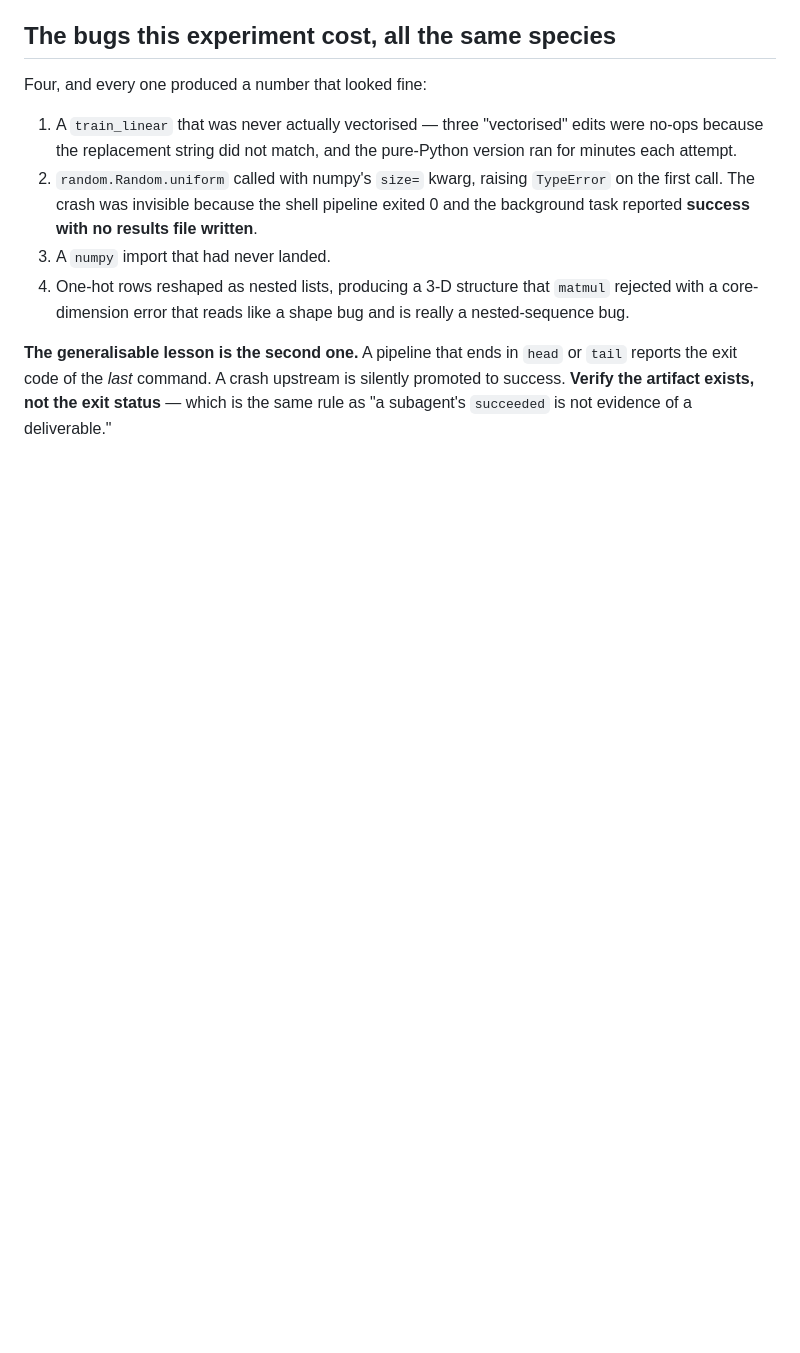
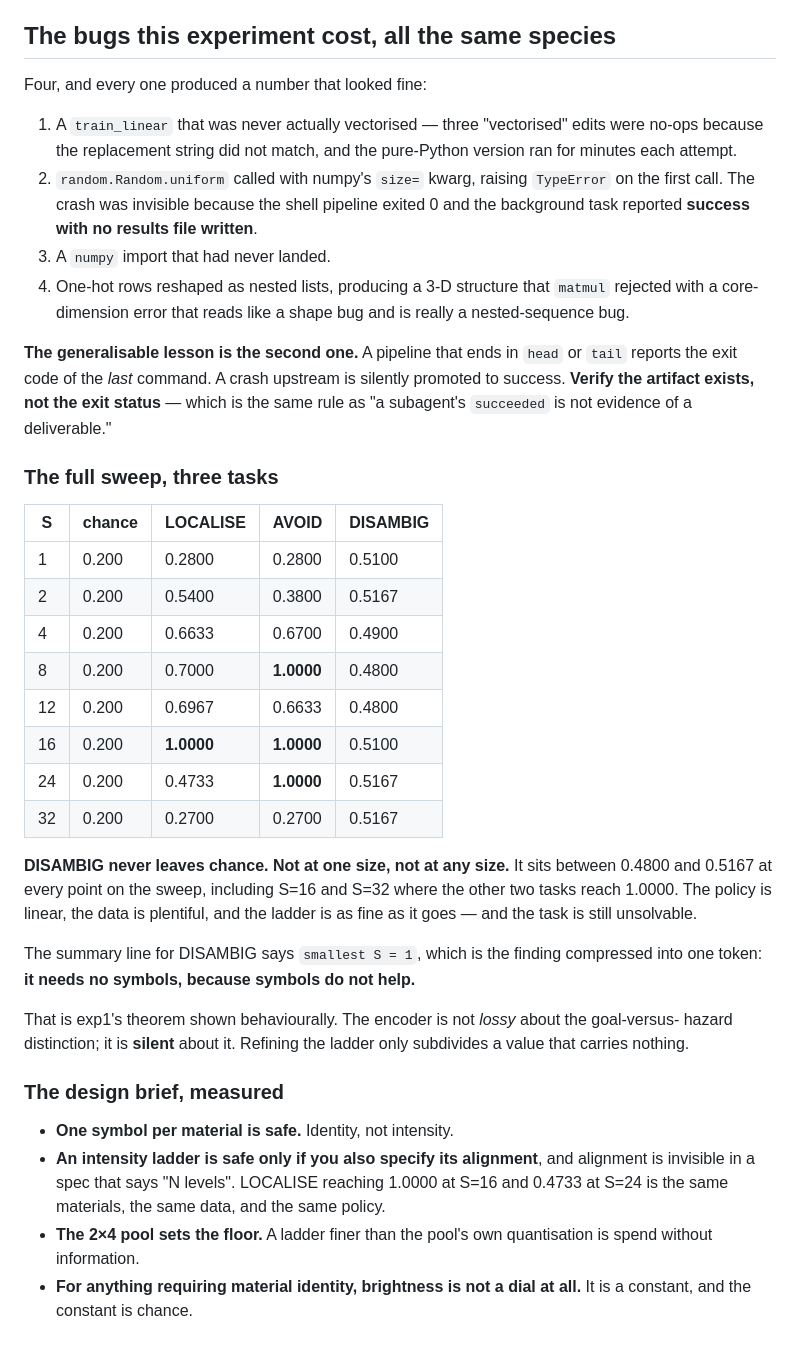
Before and after one commit to SuperInstance/voxelglyph, a Markdown page: FINDINGS.md, the part around the change. Drawn GitHub-style; blank space fills up the shorter version.

Commit message:
voxelglyph: FINDINGS.md

```diff
--- a/FINDINGS.md
+++ b/FINDINGS.md
@@ -178,3 +178,39 @@ Four, and every one produced a number that looked fine:
 reports the exit code of the *last* command. A crash upstream is silently promoted to
 success. **Verify the artifact exists, not the exit status** — which is the same rule as
 "a subagent's `succeeded` is not evidence of a deliverable."
+
+### The full sweep, three tasks
+
+| S | chance | LOCALISE | AVOID | **DISAMBIG** |
+|---|---|---|---|---|
+| 1 | 0.200 | 0.2800 | 0.2800 | 0.5100 |
+| 2 | 0.200 | 0.5400 | 0.3800 | 0.5167 |
+| 4 | 0.200 | 0.6633 | 0.6700 | 0.4900 |
+| 8 | 0.200 | 0.7000 | **1.0000** | 0.4800 |
+| 12 | 0.200 | 0.6967 | 0.6633 | 0.4800 |
+| 16 | 0.200 | **1.0000** | **1.0000** | 0.5100 |
+| 24 | 0.200 | 0.4733 | **1.0000** | 0.5167 |
+| 32 | 0.200 | 0.2700 | 0.2700 | 0.5167 |
+
+**DISAMBIG never leaves chance. Not at one size, not at any size.** It sits between 0.4800
+and 0.5167 at every point on the sweep, including S=16 and S=32 where the other two tasks
+reach 1.0000. The policy is linear, the data is plentiful, and the ladder is as fine as it
+goes — and the task is still unsolvable.
+
+The summary line for DISAMBIG says `smallest S = 1`, which is the finding compressed into one
+token: **it needs no symbols, because symbols do not help.**
+
+That is exp1's theorem shown behaviourally. The encoder is not *lossy* about the goal-versus-
+hazard distinction; it is **silent** about it. Refining the ladder only subdivides a value
+that carries nothing.
+
+### The design brief, measured
+
+- **One symbol per material is safe.** Identity, not intensity.
+- **An intensity ladder is safe only if you also specify its alignment**, and alignment is
+  invisible in a spec that says "N levels". LOCALISE reaching 1.0000 at S=16 and 0.4733 at
+  S=24 is the same materials, the same data, and the same policy.
+- **The 2×4 pool sets the floor.** A ladder finer than the pool's own quantisation is spend
+  without information.
+- **For anything requiring material identity, brightness is not a dial at all.** It is a
+  constant, and the constant is chance.
```
